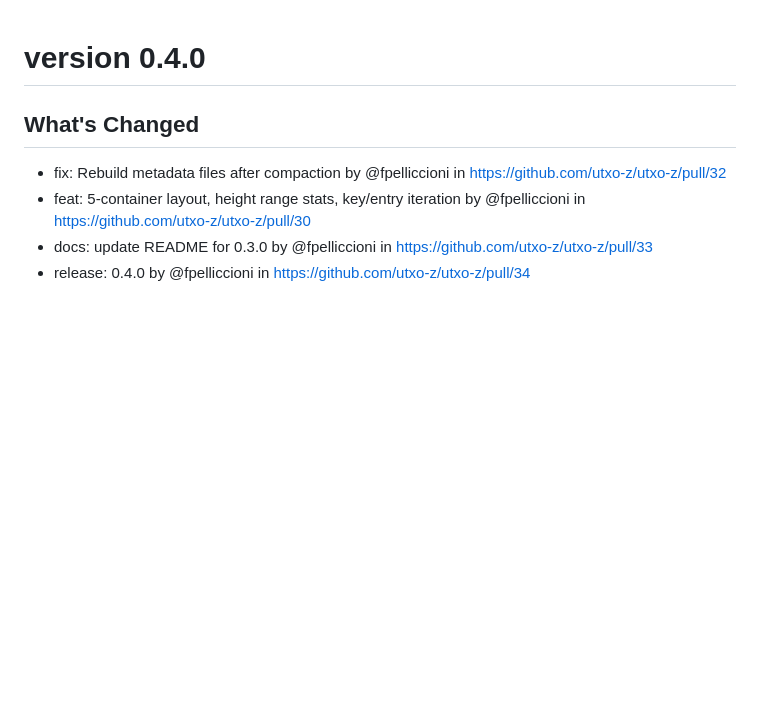
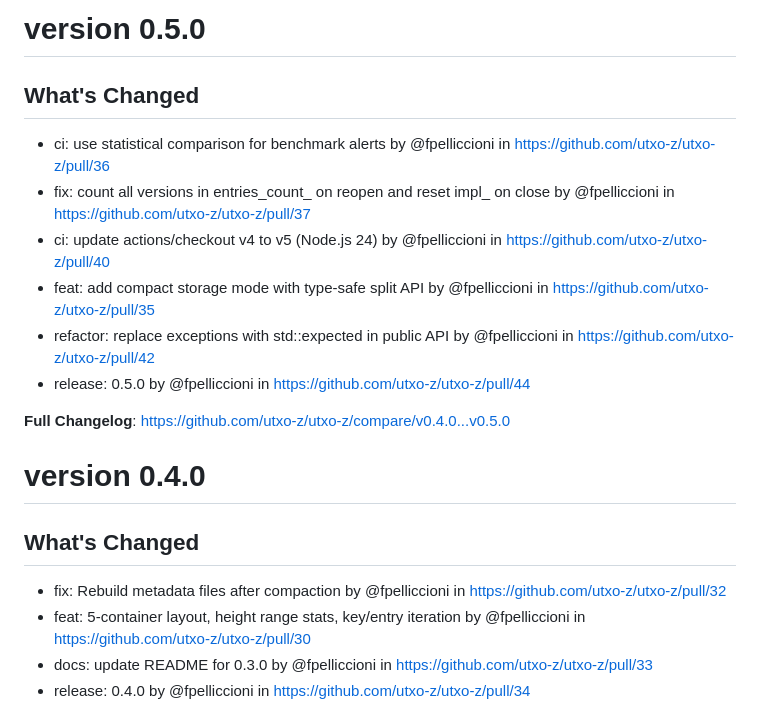
Before and after one commit to utxo-z/utxo-z, a Markdown page: doc/release-notes/release-notes.md, the part around the change. Drawn GitHub-style; blank space fills up the shorter version.

Commit message:
docs: update release notes for v0.5.0

```diff
--- a/doc/release-notes/release-notes.md
+++ b/doc/release-notes/release-notes.md
@@ -1,3 +1,17 @@
+# version 0.5.0
+
+## What's Changed
+* ci: use statistical comparison for benchmark alerts by @fpelliccioni in https://github.com/utxo-z/utxo-z/pull/36
+* fix: count all versions in entries_count_ on reopen and reset impl_ on close by @fpelliccioni in https://github.com/utxo-z/utxo-z/pull/37
+* ci: update actions/checkout v4 to v5 (Node.js 24) by @fpelliccioni in https://github.com/utxo-z/utxo-z/pull/40
+* feat: add compact storage mode with type-safe split API by @fpelliccioni in https://github.com/utxo-z/utxo-z/pull/35
+* refactor: replace exceptions with std::expected in public API by @fpelliccioni in https://github.com/utxo-z/utxo-z/pull/42
+* release: 0.5.0 by @fpelliccioni in https://github.com/utxo-z/utxo-z/pull/44
+
+
+**Full Changelog**: https://github.com/utxo-z/utxo-z/compare/v0.4.0...v0.5.0
+
+
 # version 0.4.0
 
 ## What's Changed
```
